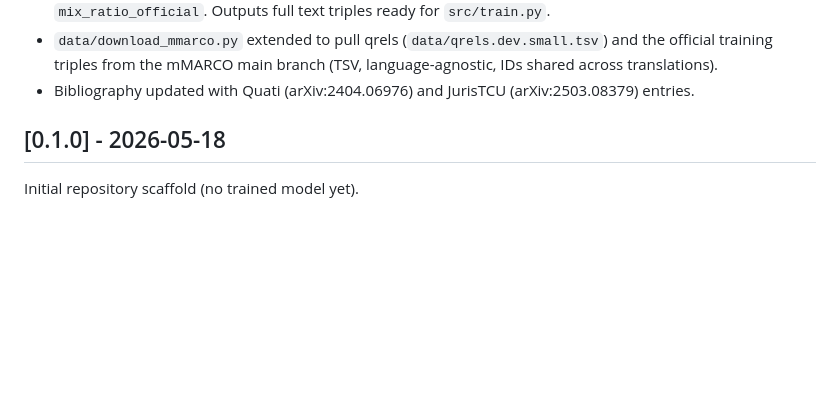
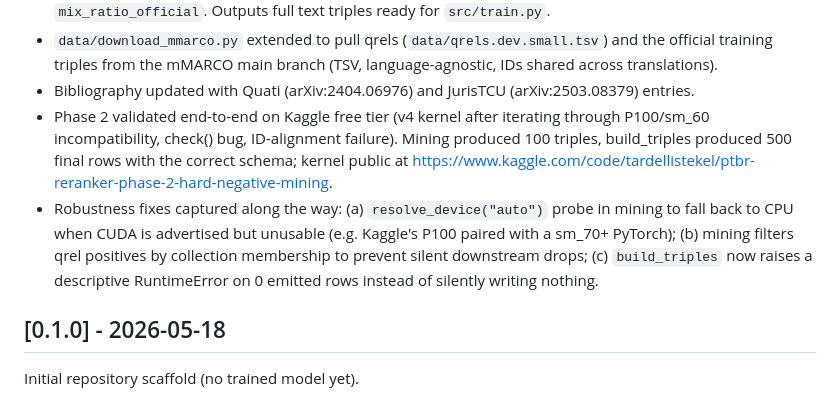
Before and after one commit to tardellirs/ptbr-reranker, a Markdown page: CHANGELOG.md, the part around the change. Rendered like a GitHub page; blank space fills up the shorter version.

```diff
--- a/CHANGELOG.md
+++ b/CHANGELOG.md
@@ -39,6 +39,8 @@ and this project adheres to [Semantic Versioning](https://semver.org/spec/v2.0.0
 - `data/build_triples.py` functional — consumes (a) the official MS MARCO `triples.train.ids.small.tsv` (39M BM25-mined triples, our baseline) and/or (b) mined hard negatives from Phase 2, weighted via `mix_ratio_official`. Outputs full text triples ready for `src/train.py`.
 - `data/download_mmarco.py` extended to pull qrels (`data/qrels.dev.small.tsv`) and the official training triples from the mMARCO main branch (TSV, language-agnostic, IDs shared across translations).
 - Bibliography updated with Quati (arXiv:2404.06976) and JurisTCU (arXiv:2503.08379) entries.
+- Phase 2 validated end-to-end on Kaggle free tier (v4 kernel after iterating through P100/sm_60 incompatibility, check() bug, ID-alignment failure). Mining produced 100 triples, build_triples produced 500 final rows with the correct schema; kernel public at https://www.kaggle.com/code/tardellistekel/ptbr-reranker-phase-2-hard-negative-mining.
+- Robustness fixes captured along the way: (a) `resolve_device("auto")` probe in mining to fall back to CPU when CUDA is advertised but unusable (e.g. Kaggle's P100 paired with a sm_70+ PyTorch); (b) mining filters qrel positives by collection membership to prevent silent downstream drops; (c) `build_triples` now raises a descriptive RuntimeError on 0 emitted rows instead of silently writing nothing.
 
 ## [0.1.0] - 2026-05-18
 
```
Also changed, not shown: docs/lab_notebook.md (+41 -0 lines).
